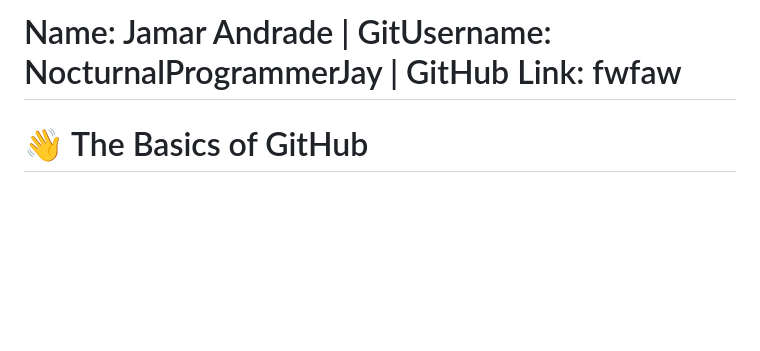
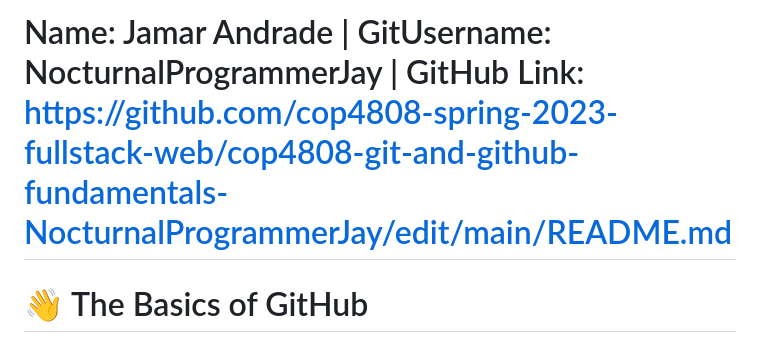
Before and after one commit to cop4808-spring-2023-fullstack-web/cop4808-git-and-github-fundamentals-NocturnalProgrammerJay, a Markdown page: README.md, the part around the change. GitHub-like rendering; blank space fills up the shorter version.

```diff
--- a/README.md
+++ b/README.md
@@ -1,4 +1,4 @@
-# Name: Jamar Andrade | GitUsername: NocturnalProgrammerJay | GitHub Link: fwfaw
+# Name: Jamar Andrade | GitUsername: NocturnalProgrammerJay | GitHub Link: https://github.com/cop4808-spring-2023-fullstack-web/cop4808-git-and-github-fundamentals-NocturnalProgrammerJay/edit/main/README.md
 
 # :wave: The Basics of GitHub
 
```
